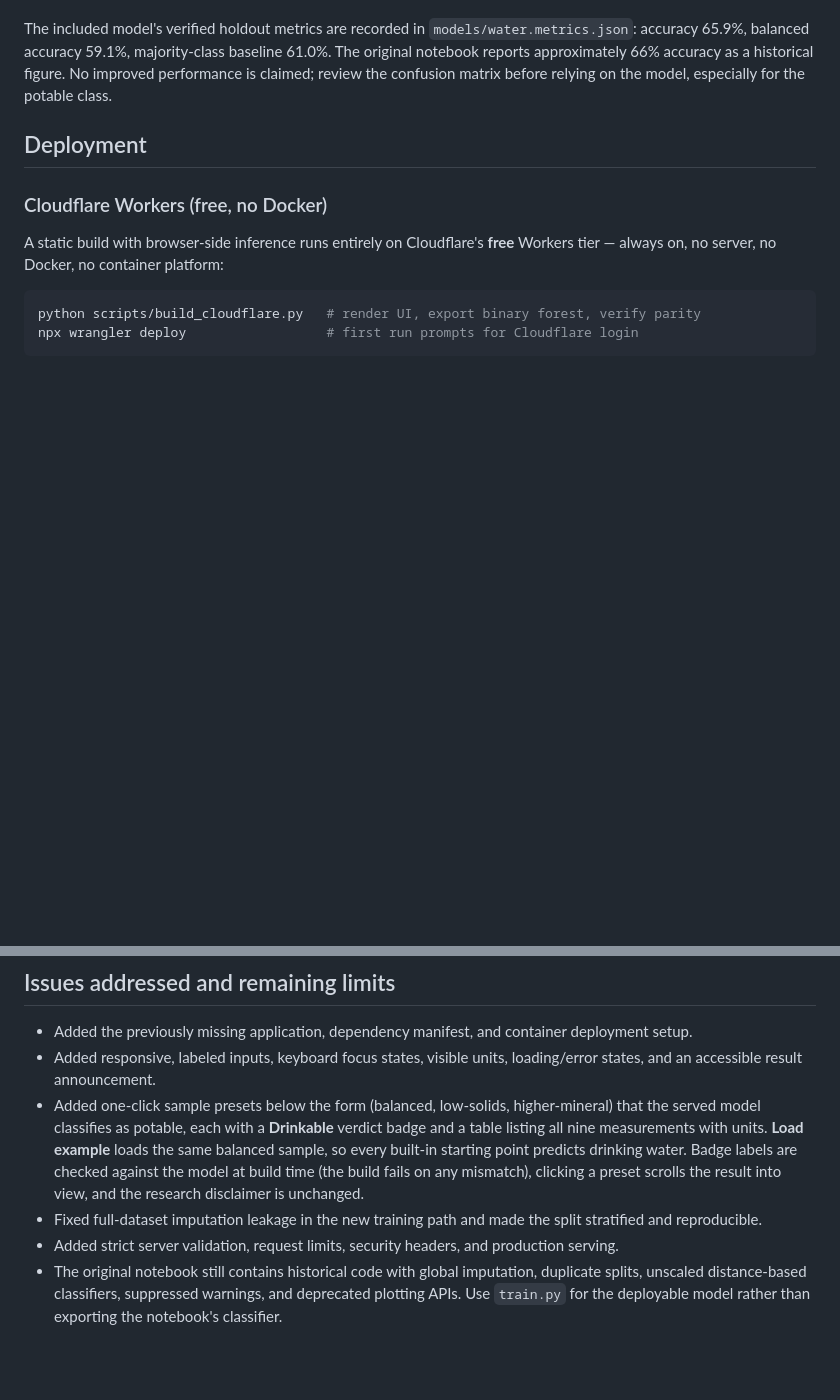
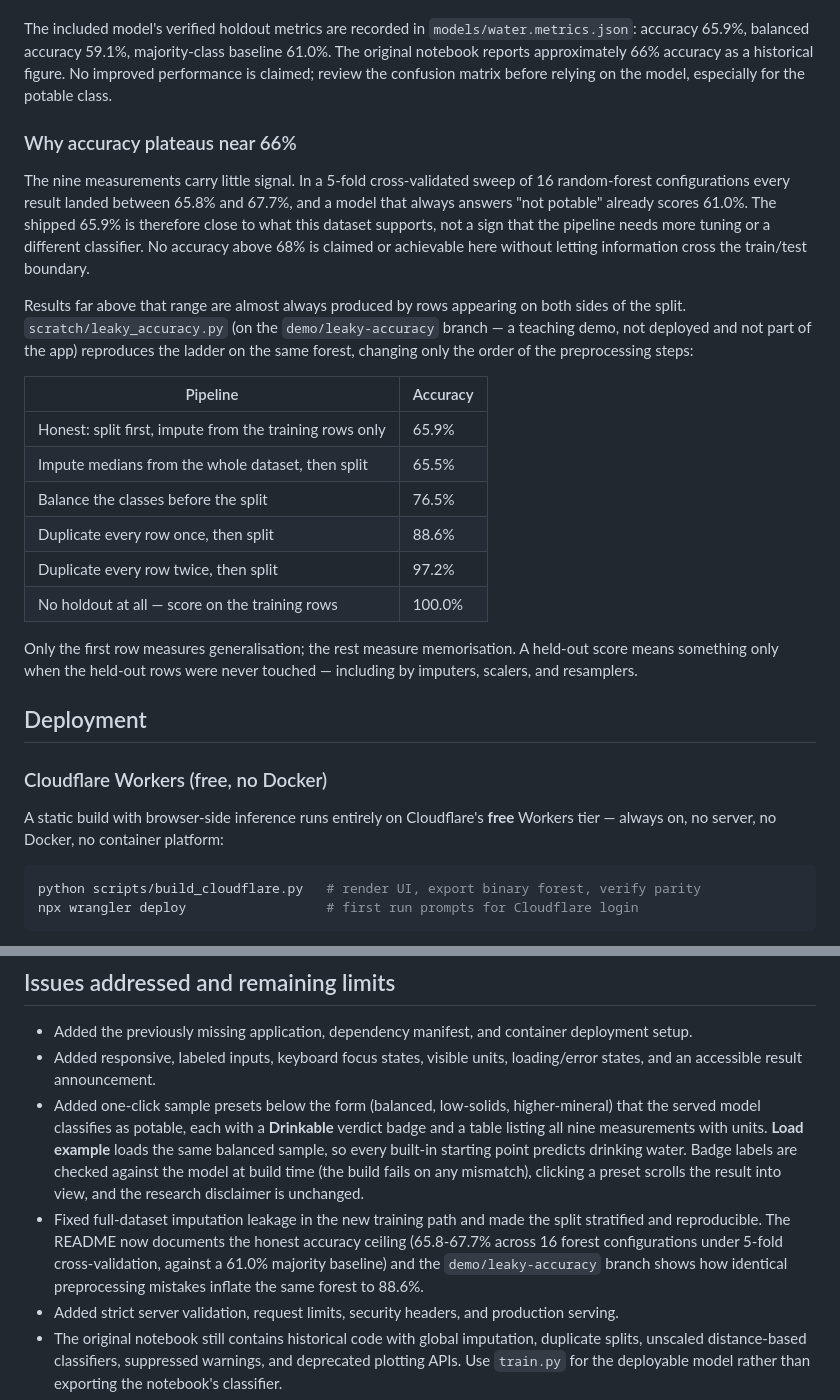
Before and after one commit to Manixhor/Water_Potability_System, a Markdown page: README.md, 2 parts joined by grey strips. Drawn GitHub-style; blank space fills up the shorter version.

Commit message:
Document the accuracy ceiling and the leak demo in the README

```diff
--- a/README.md
+++ b/README.md
@@ -38,6 +38,23 @@ python train.py data/water_potability.csv
 Training writes `models/water.joblib` and `models/water.metrics.json`. The pipeline uses a deterministic, stratified 70/30 split, median imputation fitted only on training data, and a class-weighted random forest. Metrics include accuracy, balanced accuracy, a majority-class baseline, per-class precision/recall, and a confusion matrix. Review these before using the model. Restart the server after replacing the model. Train and serve with the same dependency versions; retain the training environment's exact resolved versions with your release artifact.
 
 The included model's verified holdout metrics are recorded in `models/water.metrics.json`: accuracy 65.9%, balanced accuracy 59.1%, majority-class baseline 61.0%. The original notebook reports approximately 66% accuracy as a historical figure. No improved performance is claimed; review the confusion matrix before relying on the model, especially for the potable class.
+
+### Why accuracy plateaus near 66%
+
+The nine measurements carry little signal. In a 5-fold cross-validated sweep of 16 random-forest configurations every result landed between 65.8% and 67.7%, and a model that always answers "not potable" already scores 61.0%. The shipped 65.9% is therefore close to what this dataset supports, not a sign that the pipeline needs more tuning or a different classifier. No accuracy above 68% is claimed or achievable here without letting information cross the train/test boundary.
+
+Results far above that range are almost always produced by rows appearing on both sides of the split. `scratch/leaky_accuracy.py` (on the `demo/leaky-accuracy` branch — a teaching demo, not deployed and not part of the app) reproduces the ladder on the same forest, changing only the order of the preprocessing steps:
+
+| Pipeline | Accuracy |
+| --- | --- |
+| Honest: split first, impute from the training rows only | 65.9% |
+| Impute medians from the whole dataset, then split | 65.5% |
+| Balance the classes before the split | 76.5% |
+| Duplicate every row once, then split | 88.6% |
+| Duplicate every row twice, then split | 97.2% |
+| No holdout at all — score on the training rows | 100.0% |
+
+Only the first row measures generalisation; the rest measure memorisation. A held-out score means something only when the held-out rows were never touched — including by imputers, scalers, and resamplers.
 
 ## Deployment
 
@@ -104,7 +121,7 @@ Tests cover page/assets, prediction feature order, malformed measurements, unava
 - Added the previously missing application, dependency manifest, and container deployment setup.
 - Added responsive, labeled inputs, keyboard focus states, visible units, loading/error states, and an accessible result announcement.
 - Added one-click sample presets below the form (balanced, low-solids, higher-mineral) that the served model classifies as potable, each with a **Drinkable** verdict badge and a table listing all nine measurements with units. **Load example** loads the same balanced sample, so every built-in starting point predicts drinking water. Badge labels are checked against the model at build time (the build fails on any mismatch), clicking a preset scrolls the result into view, and the research disclaimer is unchanged.
-- Fixed full-dataset imputation leakage in the new training path and made the split stratified and reproducible.
+- Fixed full-dataset imputation leakage in the new training path and made the split stratified and reproducible. The README now documents the honest accuracy ceiling (65.8-67.7% across 16 forest configurations under 5-fold cross-validation, against a 61.0% majority baseline) and the `demo/leaky-accuracy` branch shows how identical preprocessing mistakes inflate the same forest to 88.6%.
 - Added strict server validation, request limits, security headers, and production serving.
 - The original notebook still contains historical code with global imputation, duplicate splits, unscaled distance-based classifiers, suppressed warnings, and deprecated plotting APIs. Use `train.py` for the deployable model rather than exporting the notebook's classifier.
 - Dataset provenance, independent validation, and model calibration remain release-owner tasks. The application is deployed for free on Cloudflare Workers (always on, no Docker) at https://waterpotabilitysystem.promptcraft-worker.workers.dev, verified via `/health`, production header checks, and browser parity tests against the Flask API.
```
